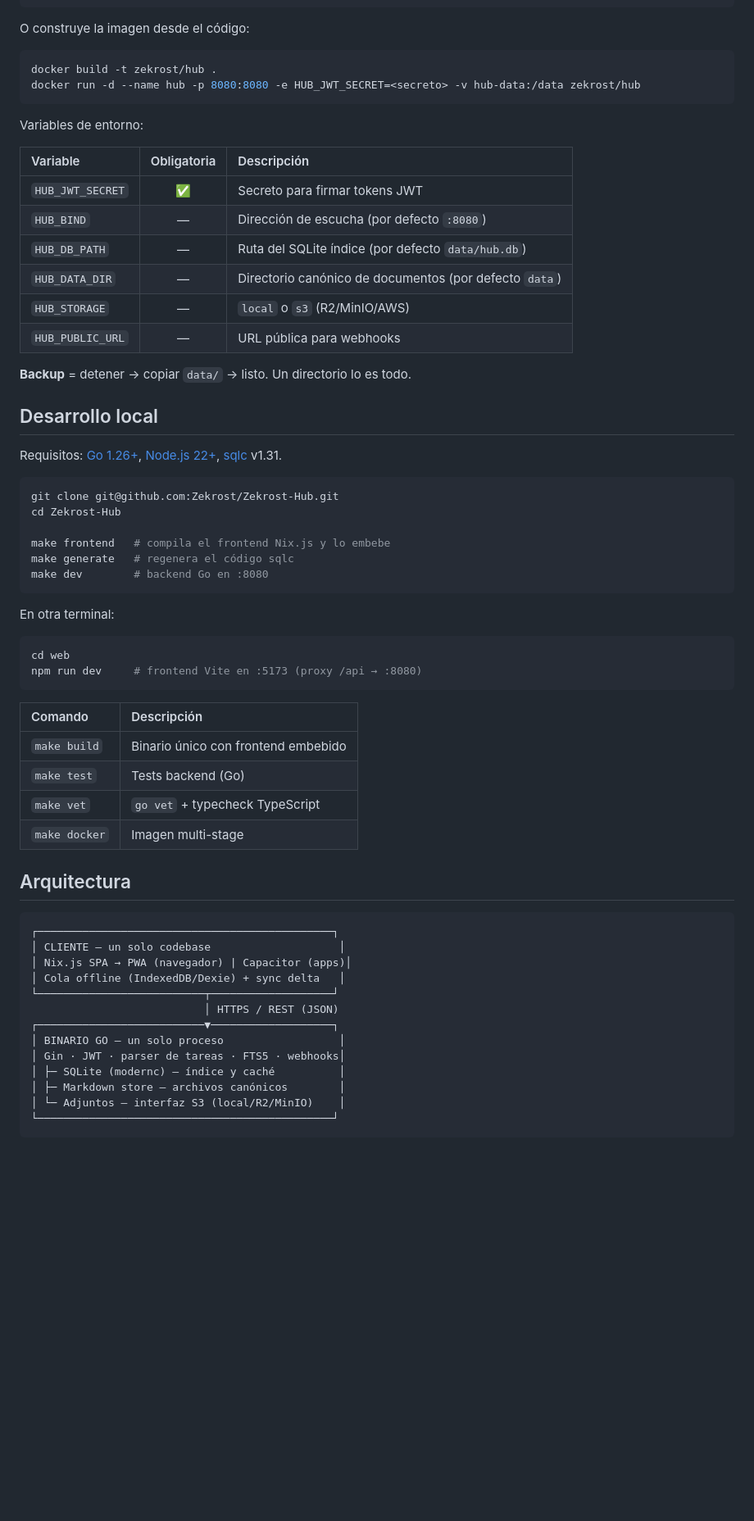
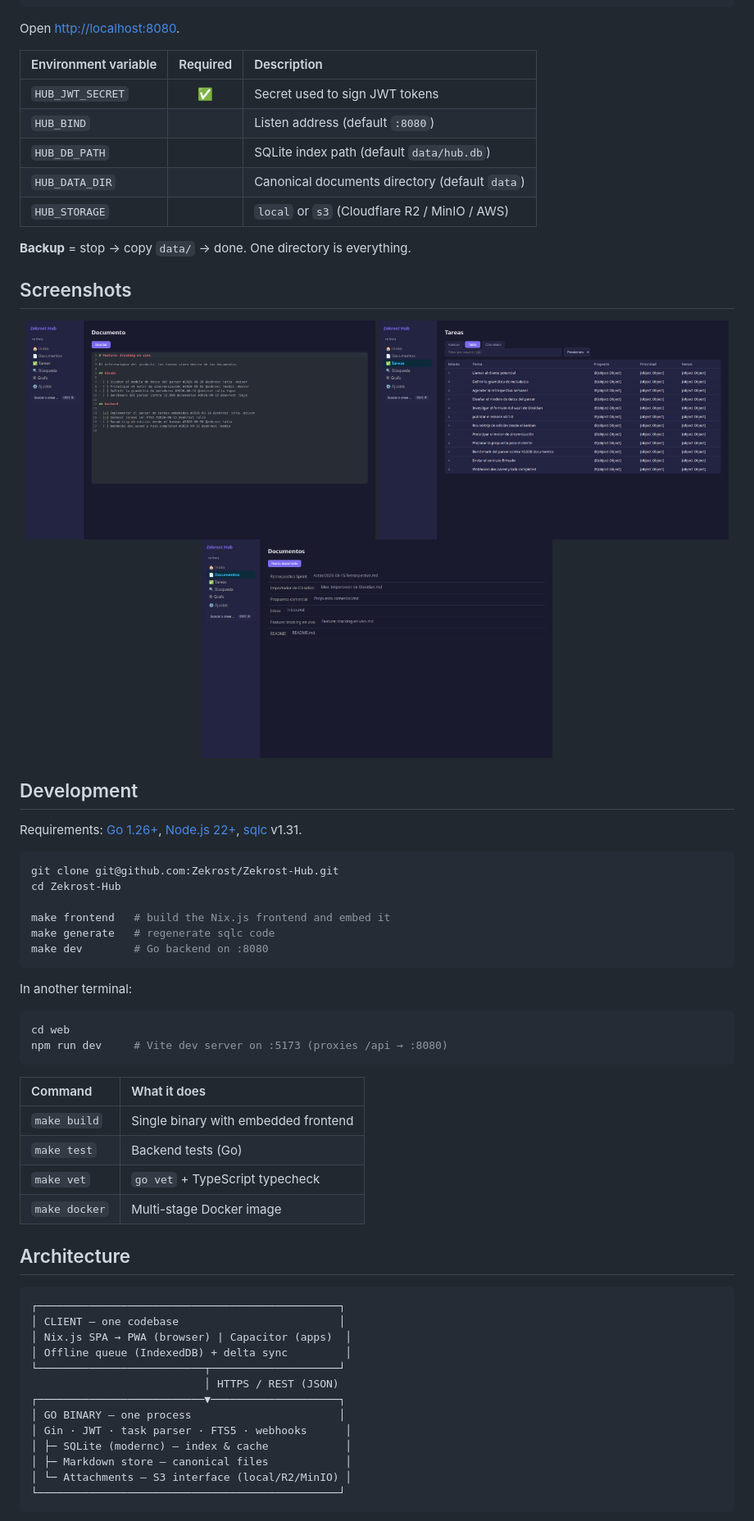
Before and after one commit to Zekrost/Zekrost-Hub, a Markdown page: README.md, the part around the change printed below. Shown: that part at 82% size. GitHub-like rendering; pictures changed too: screenshots/docs.png (added), screenshots/editor.png (added), screenshots/table.png (added); blank space fills up the shorter version.

````diff
--- a/README.md
+++ b/README.md
@@ -72,68 +69,69 @@ docker run -d \
   ghcr.io/zekrost/hub:latest
 ```
 
-O construye la imagen desde el código:
+Open [http://localhost:8080](http://localhost:8080).
 
-```bash
-docker build -t zekrost/hub .
-docker run -d --name hub -p 8080:8080 -e HUB_JWT_SECRET=<secreto> -v hub-data:/data zekrost/hub
-```
+| Environment variable | Required | Description |
+|:--|:--:|:--|
+| `HUB_JWT_SECRET` | ✅ | Secret used to sign JWT tokens |
+| `HUB_BIND` | | Listen address (default `:8080`) |
+| `HUB_DB_PATH` | | SQLite index path (default `data/hub.db`) |
+| `HUB_DATA_DIR` | | Canonical documents directory (default `data`) |
+| `HUB_STORAGE` | | `local` or `s3` (Cloudflare R2 / MinIO / AWS) |
 
-Variables de entorno:
+**Backup** = stop → copy `data/` → done. One directory is everything.
 
-| Variable | Obligatoria | Descripción |
-|:---|:---:|:---|
-| `HUB_JWT_SECRET` | ✅ | Secreto para firmar tokens JWT |
-| `HUB_BIND` | — | Dirección de escucha (por defecto `:8080`) |
-| `HUB_DB_PATH` | — | Ruta del SQLite índice (por defecto `data/hub.db`) |
-| `HUB_DATA_DIR` | — | Directorio canónico de documentos (por defecto `data`) |
-| `HUB_STORAGE` | — | `local` o `s3` (R2/MinIO/AWS) |
-| `HUB_PUBLIC_URL` | — | URL pública para webhooks |
+## Screenshots
 
-**Backup** = detener → copiar `data/` → listo. Un directorio lo es todo.
+<p align="center">
+  <img src="screenshots/editor.png" alt="Markdown editor" width="49%" />
+  <img src="screenshots/table.png" alt="Tasks table" width="49%" />
+  <br />
+  <img src="screenshots/docs.png" alt="Documents" width="49%" />
+</p>
 
-## Desarrollo local
+## Development
 
-Requisitos: [Go 1.26+](https://go.dev/dl/), [Node.js 22+](https://nodejs.org), [sqlc](https://sqlc.dev) v1.31.
+Requirements: [Go 1.26+](https://go.dev/dl), [Node.js 22+](https://nodejs.org), [sqlc](https://sqlc.dev) v1.31.
 
 ```bash
 git clone git@github.com:Zekrost/Zekrost-Hub.git
 cd Zekrost-Hub
 
-make frontend   # compila el frontend Nix.js y lo embebe
-make generate   # regenera el código sqlc
-make dev        # backend Go en :8080
+make frontend   # build the Nix.js frontend and embed it
+make generate   # regenerate sqlc code
+make dev        # Go backend on :8080
 ```
 
-En otra terminal:
+In another terminal:
 
 ```bash
 cd web
-npm run dev     # frontend Vite en :5173 (proxy /api → :8080)
+npm run dev     # Vite dev server on :5173 (proxies /api → :8080)
 ```
 
-| Comando | Descripción |
-|:---|:---|
-| `make build` | Binario único con frontend embebido |
-| `make test` | Tests backend (Go) |
-| `make vet` | `go vet` + typecheck TypeScript |
-| `make docker` | Imagen multi-stage |
+| Command | What it does |
+|:--|:--|
+| `make build` | Single binary with embedded frontend |
+| `make test` | Backend tests (Go) |
+| `make vet` | `go vet` + TypeScript typecheck |
+| `make docker` | Multi-stage Docker image |
 
-## Arquitectura
+## Architecture
 
 ```
-┌──────────────────────────────────────────────┐
-│ CLIENTE — un solo codebase                    │
-│ Nix.js SPA → PWA (navegador) | Capacitor (apps)│
-│ Cola offline (IndexedDB/Dexie) + sync delta   │
-└──────────────────────────┬───────────────────┘
+┌───────────────────────────────────────────────┐
+│ CLIENT — one codebase                         │
+│ Nix.js SPA → PWA (browser) | Capacitor (apps)  │
+│ Offline queue (IndexedDB) + delta sync         │
+└──────────────────────────┬────────────────────┘
                            │ HTTPS / REST (JSON)
-┌──────────────────────────▼───────────────────┐
-│ BINARIO GO — un solo proceso                  │
-│ Gin · JWT · parser de tareas · FTS5 · webhooks│
-│ ├─ SQLite (modernc) — índice y caché          │
-│ ├─ Markdown store — archivos canónicos        │
-│ └─ Adjuntos — interfaz S3 (local/R2/MinIO)    │
-└──────────────────────────────────────────────┘
+┌──────────────────────────▼────────────────────┐
+│ GO BINARY — one process                       │
+│ Gin · JWT · task parser · FTS5 · webhooks      │
+│ ├─ SQLite (modernc) — index & cache            │
+│ ├─ Markdown store — canonical files            │
+│ └─ Attachments — S3 interface (local/R2/MinIO) │
+└───────────────────────────────────────────────┘
 ```
 
````
Also changed, not shown: other parts of README.md (+59 -104 lines), docs/ARCHITECTURE.md (added, +131 -0 lines), screenshots/kanban.png (added).
